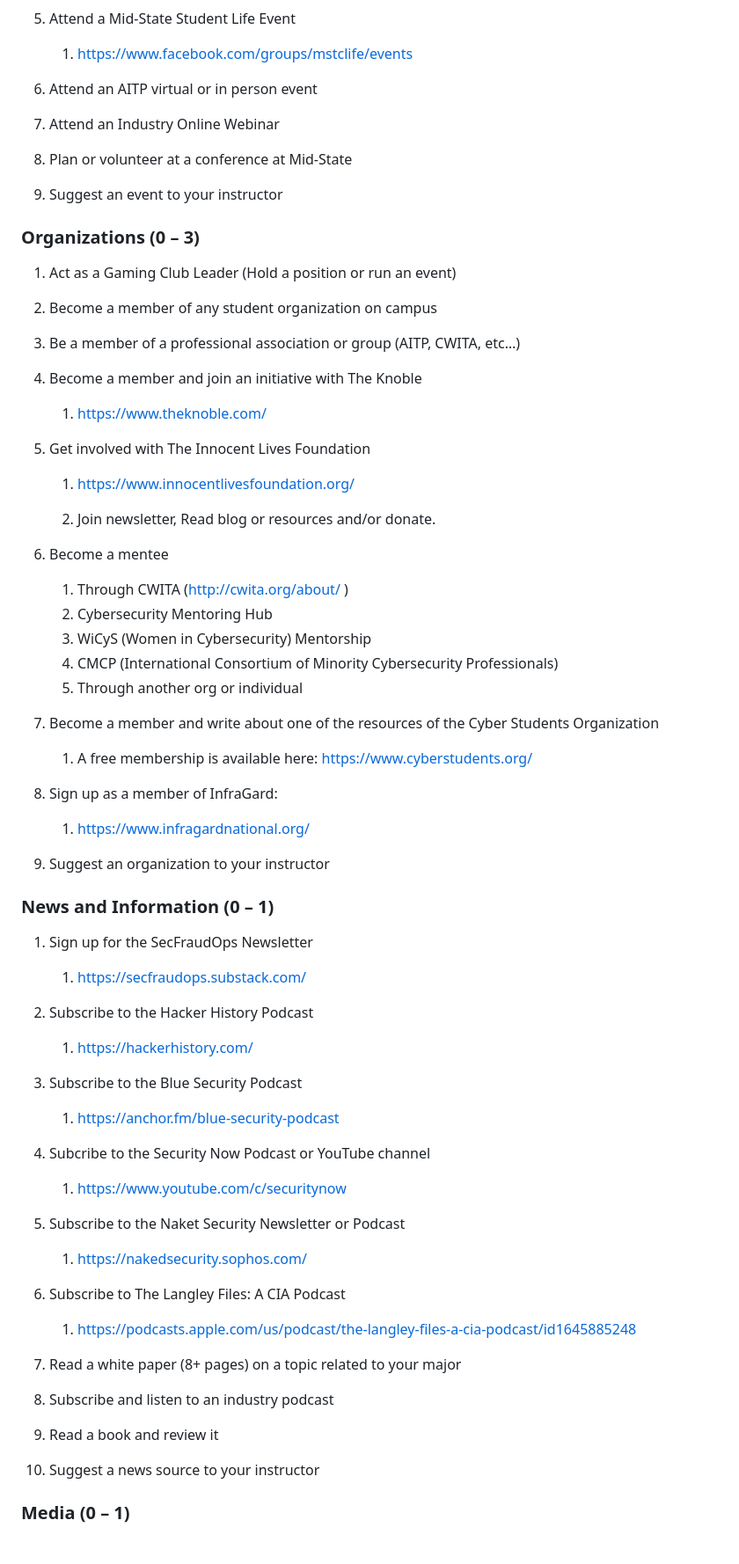
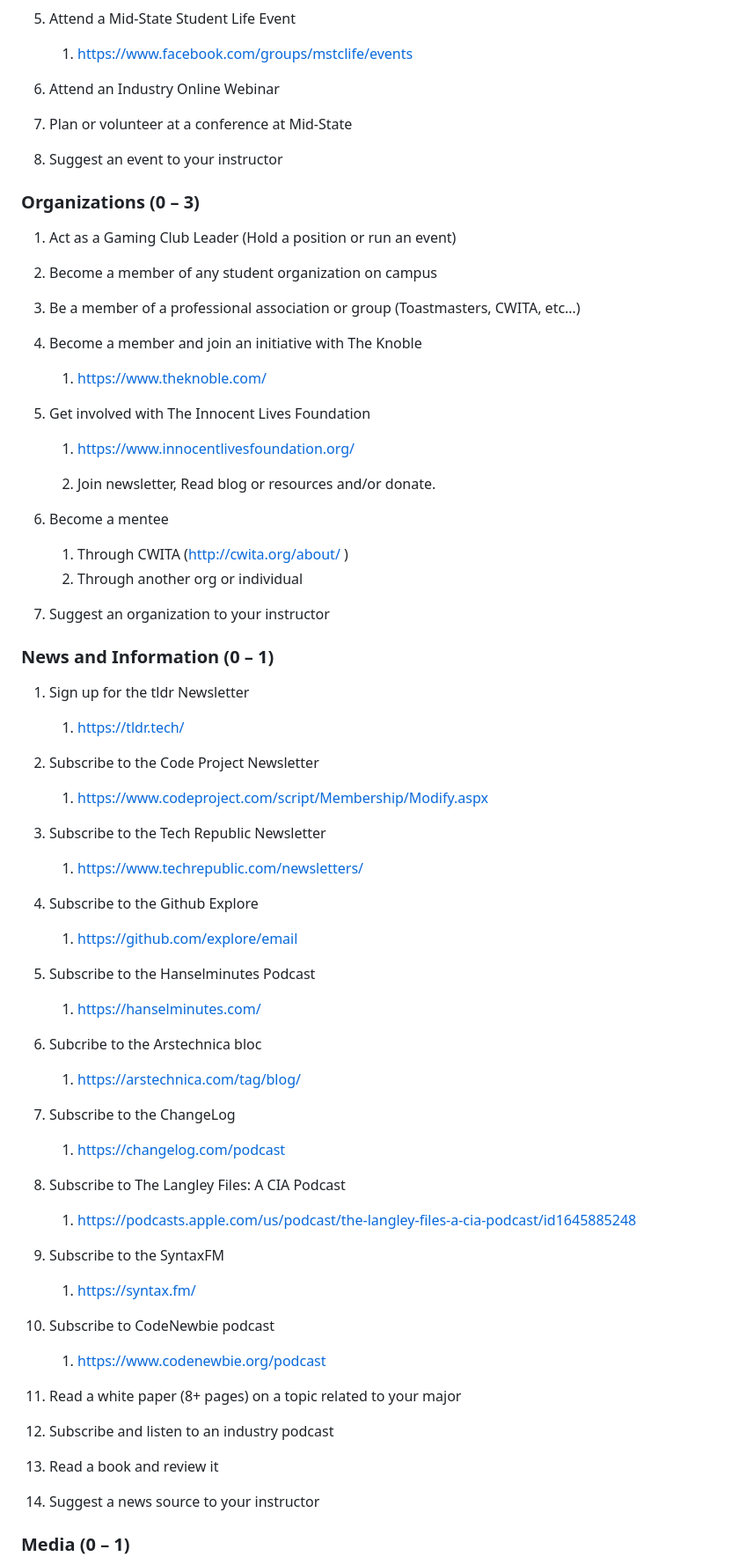
Before and after one commit to 13AP/education, a Markdown page: README.md, the part around one of its changes. Shown at 88% size. Rendered like a GitHub page.

```diff
--- a/README.md
+++ b/README.md
@@ -37,15 +37,14 @@ Below are a list of assignment ideas to earn your professional points credit. Yo
 5.	Attend a Mid-State Student Life Event
      1.	https://www.facebook.com/groups/mstclife/events
 
-6.	Attend an AITP virtual or in person event
-7.	Attend an Industry Online Webinar
-8.	Plan or volunteer at a conference at Mid-State
-9.	Suggest an event to your instructor
+6.	Attend an Industry Online Webinar
+7.	Plan or volunteer at a conference at Mid-State
+8.	Suggest an event to your instructor
 
 ### Organizations (0 – 3)
 1.	Act as a Gaming Club Leader (Hold a position or run an event)
 2.	Become a member of any student organization on campus
-3.	Be a member of a professional association or group (AITP, CWITA, etc…)
+3.	Be a member of a professional association or group (Toastmasters, CWITA, etc…)
 4.	Become a member and join an initiative with The Knoble
      1.	https://www.theknoble.com/
 
@@ -56,40 +55,43 @@ Below are a list of assignment ideas to earn your professional points credit. Yo
 6.	Become a mentee
      1.	Through CWITA (http://cwita.org/about/
 )
-     1.	Cybersecurity Mentoring Hub
-     1.	WiCyS (Women in Cybersecurity) Mentorship
-     1.	CMCP (International Consortium of Minority Cybersecurity Professionals)
      1.	Through another org or individual
-7.	Become a member and write about one of the resources of the Cyber Students Organization
-     1.   A free membership is available here: https://www.cyberstudents.org/
-
-9.	Sign up as a member of InfraGard:
-     1.	https://www.infragardnational.org/
-
-10.	Suggest an organization to your instructor
+7.	Suggest an organization to your instructor
 
 ### News and Information (0 – 1)
-1.	Sign up for the SecFraudOps Newsletter
-     1.	https://secfraudops.substack.com/
+1.	Sign up for the tldr Newsletter
+     1.	https://tldr.tech/
 
-2.	Subscribe to the Hacker History Podcast
-     1.   https://hackerhistory.com/
+2.	Subscribe to the Code Project Newsletter
+     1.   https://www.codeproject.com/script/Membership/Modify.aspx
 
-4.	Subscribe to the Blue Security Podcast
-     1.	https://anchor.fm/blue-security-podcast
+3.   Subscribe to the Tech Republic Newsletter
+     1.   https://www.techrepublic.com/newsletters/
 
-5.   Subcribe to the Security Now Podcast or YouTube channel
-     1.   https://www.youtube.com/c/securitynow
+4.   Subscribe to the Github Explore
+     1.   https://github.com/explore/email
 
-6.	Subscribe to the Naket Security Newsletter or Podcast
-     1.   https://nakedsecurity.sophos.com/
+5.	Subscribe to the Hanselminutes Podcast
+     1.	https://hanselminutes.com/
 
-7.   Subscribe to The Langley Files: A CIA Podcast
+6.   Subcribe to the Arstechnica bloc
+     1.   https://arstechnica.com/tag/blog/
+
+7.	Subscribe to the ChangeLog
+     1.   https://changelog.com/podcast
+
+8.   Subscribe to The Langley Files: A CIA Podcast
      1.   https://podcasts.apple.com/us/podcast/the-langley-files-a-cia-podcast/id1645885248
 
-8.	Read a white paper (8+ pages) on a topic related to your major
-9.	Subscribe and listen to an industry podcast
-10.	Read a book and review it
-11.	Suggest a news source to your instructor
+9.   Subscribe to the SyntaxFM
+     1.   https://syntax.fm/
+
+9.   Subscribe to CodeNewbie podcast
+     1.   https://www.codenewbie.org/podcast
+
+10.	Read a white paper (8+ pages) on a topic related to your major
+11.	Subscribe and listen to an industry podcast
+12.	Read a book and review it
+13.	Suggest a news source to your instructor
 
 ### Media (0 – 1)
```
Also changed, not shown: other parts of README.md (+18 -0 lines).
